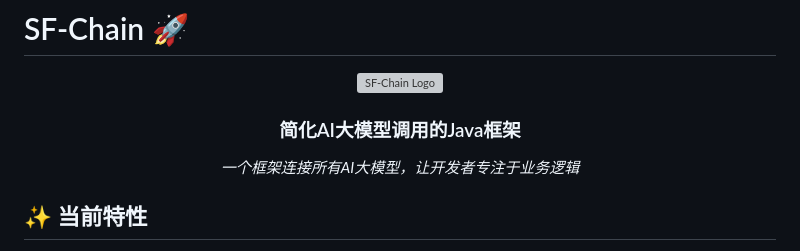
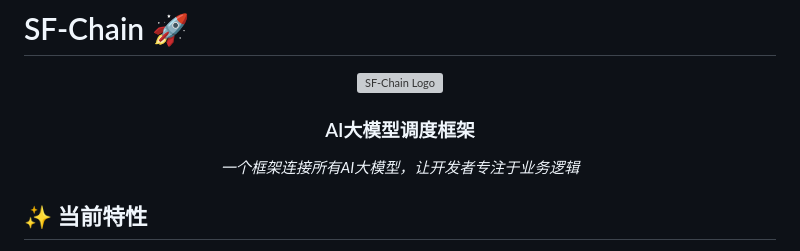
Before and after one commit to twj666/SF-Chain, a Markdown page: README.md, the part around the change. Rendered like a GitHub page; grey boxes are pictures that could not be loaded.

Commit message:
Update README.md
修改md

```diff
--- a/README.md
+++ b/README.md
@@ -2,7 +2,7 @@
 
 <div align="center">
   <img src="https://twj666.oss-cn-hangzhou.aliyuncs.com/QQ20250415-235841.png" alt="SF-Chain Logo" width="180" />
-  <h3>简化AI大模型调用的Java框架</h3>
+  <h3>AI大模型调度框架</h3>
   <p><em>一个框架连接所有AI大模型，让开发者专注于业务逻辑</em></p>
 </div>
 
```
